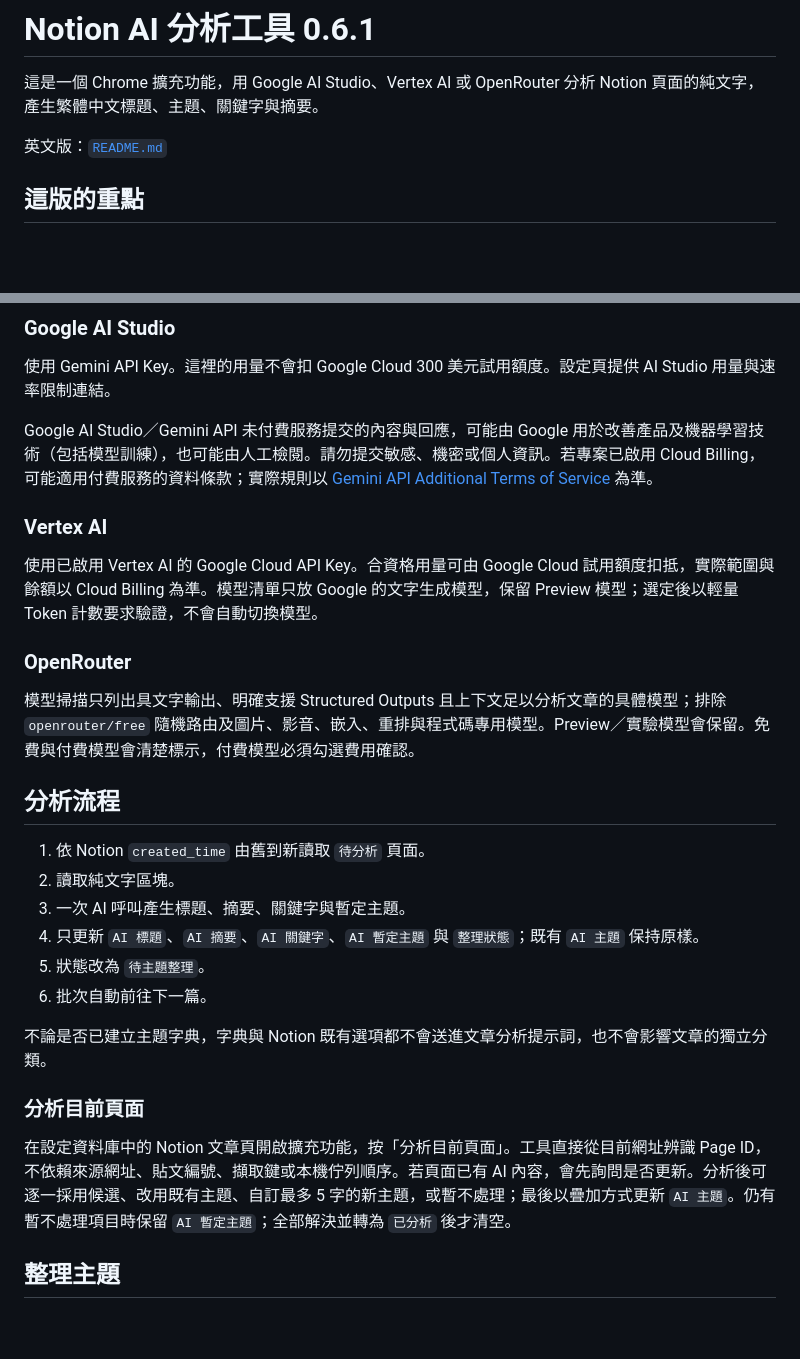
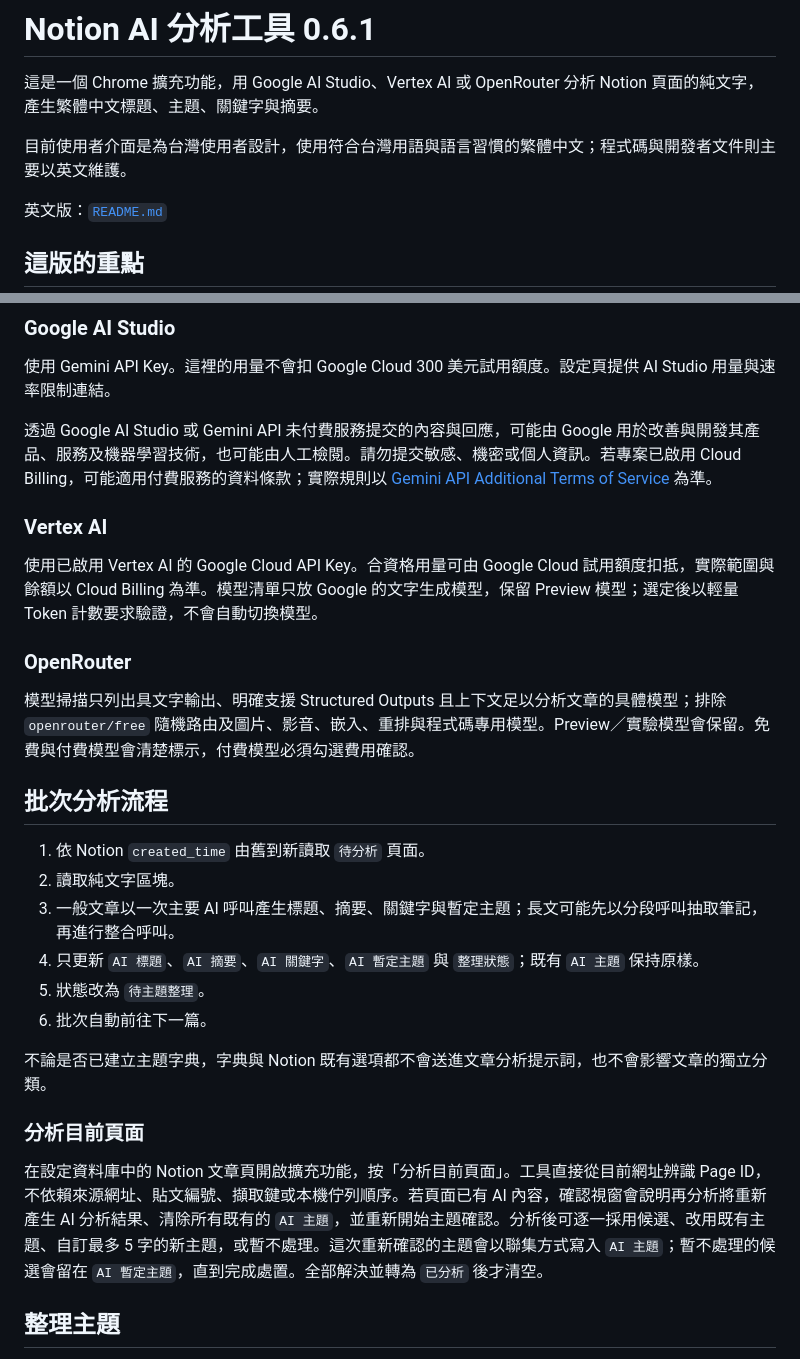
Before and after one commit to PHCY0614/Notion-AI-Analyzer, a Markdown page: README.zh-TW.md, 2 parts joined by grey strips. Rendered like a GitHub page; blank space fills up the shorter version.

```diff
--- a/README.zh-TW.md
+++ b/README.zh-TW.md
@@ -1,6 +1,8 @@
 # Notion AI 分析工具 0.6.1
 
 這是一個 Chrome 擴充功能，用 Google AI Studio、Vertex AI 或 OpenRouter 分析 Notion 頁面的純文字，產生繁體中文標題、主題、關鍵字與摘要。
+
+目前使用者介面是為台灣使用者設計，使用符合台灣用語與語言習慣的繁體中文；程式碼與開發者文件則主要以英文維護。
 
 英文版：[`README.md`](README.md)
 
@@ -63,7 +65,7 @@ Notion Integration 必須已獲邀存取指定資料庫。
 
 使用 Gemini API Key。這裡的用量不會扣 Google Cloud 300 美元試用額度。設定頁提供 AI Studio 用量與速率限制連結。
 
-Google AI Studio／Gemini API 未付費服務提交的內容與回應，可能由 Google 用於改善產品及機器學習技術（包括模型訓練），也可能由人工檢閱。請勿提交敏感、機密或個人資訊。若專案已啟用 Cloud Billing，可能適用付費服務的資料條款；實際規則以 [Gemini API Additional Terms of Service](https://ai.google.dev/gemini-api/terms) 為準。
+透過 Google AI Studio 或 Gemini API 未付費服務提交的內容與回應，可能由 Google 用於改善與開發其產品、服務及機器學習技術，也可能由人工檢閱。請勿提交敏感、機密或個人資訊。若專案已啟用 Cloud Billing，可能適用付費服務的資料條款；實際規則以 [Gemini API Additional Terms of Service](https://ai.google.dev/gemini-api/terms) 為準。
 
 ### Vertex AI
 
@@ -73,11 +75,11 @@ Google AI Studio／Gemini API 未付費服務提交的內容與回應，可能
 
 模型掃描只列出具文字輸出、明確支援 Structured Outputs 且上下文足以分析文章的具體模型；排除 `openrouter/free` 隨機路由及圖片、影音、嵌入、重排與程式碼專用模型。Preview／實驗模型會保留。免費與付費模型會清楚標示，付費模型必須勾選費用確認。
 
-## 分析流程
+## 批次分析流程
 
 1. 依 Notion `created_time` 由舊到新讀取 `待分析` 頁面。
 2. 讀取純文字區塊。
-3. 一次 AI 呼叫產生標題、摘要、關鍵字與暫定主題。
+3. 一般文章以一次主要 AI 呼叫產生標題、摘要、關鍵字與暫定主題；長文可能先以分段呼叫抽取筆記，再進行整合呼叫。
 4. 只更新 `AI 標題`、`AI 摘要`、`AI 關鍵字`、`AI 暫定主題` 與 `整理狀態`；既有 `AI 主題` 保持原樣。
 5. 狀態改為 `待主題整理`。
 6. 批次自動前往下一篇。
@@ -86,7 +88,7 @@ Google AI Studio／Gemini API 未付費服務提交的內容與回應，可能
 
 ### 分析目前頁面
 
-在設定資料庫中的 Notion 文章頁開啟擴充功能，按「分析目前頁面」。工具直接從目前網址辨識 Page ID，不依賴來源網址、貼文編號、擷取鍵或本機佇列順序。若頁面已有 AI 內容，會先詢問是否更新。分析後可逐一採用候選、改用既有主題、自訂最多 5 字的新主題，或暫不處理；最後以疊加方式更新 `AI 主題`。仍有暫不處理項目時保留 `AI 暫定主題`；全部解決並轉為 `已分析` 後才清空。
+在設定資料庫中的 Notion 文章頁開啟擴充功能，按「分析目前頁面」。工具直接從目前網址辨識 Page ID，不依賴來源網址、貼文編號、擷取鍵或本機佇列順序。若頁面已有 AI 內容，確認視窗會說明再分析將重新產生 AI 分析結果、清除所有既有的 `AI 主題`，並重新開始主題確認。分析後可逐一採用候選、改用既有主題、自訂最多 5 字的新主題，或暫不處理。這次重新確認的主題會以聯集方式寫入 `AI 主題`；暫不處理的候選會留在 `AI 暫定主題`，直到完成處置。全部解決並轉為 `已分析` 後才清空。
 
 ## 整理主題
 
```
Also changed, not shown: README.md (+6 -4 lines).
